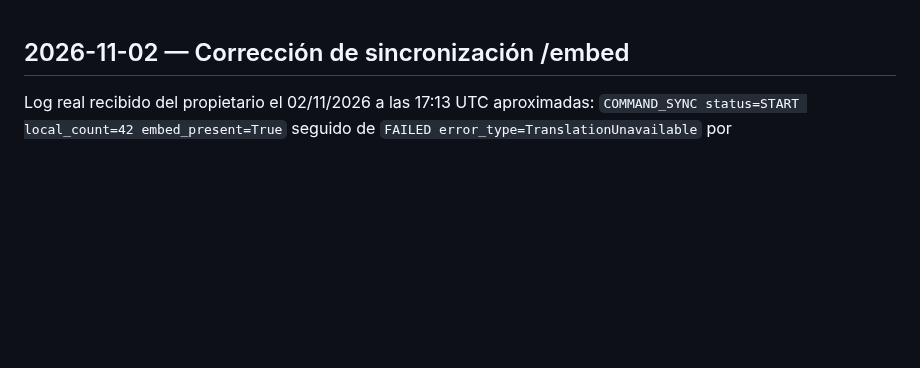
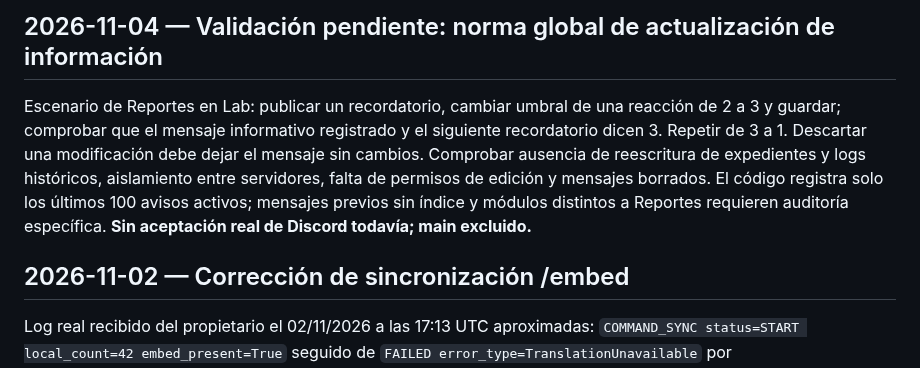
Before and after one commit to ElCreador5/el-heraldo-bot, a Markdown page: PRUEBAS_DISCORD.md, the part around the change. GitHub-like rendering; blank space fills up the shorter version.

Commit message:
docs(NH): record live configuration information sync scope and Discord acceptance

```diff
--- a/PRUEBAS_DISCORD.md
+++ b/PRUEBAS_DISCORD.md
@@ -1,3 +1,7 @@
+## 2026-11-04 — Validación pendiente: norma global de actualización de información
+
+Escenario de Reportes en Lab: publicar un recordatorio, cambiar umbral de una reacción de 2 a 3 y guardar; comprobar que el mensaje informativo registrado y el siguiente recordatorio dicen 3. Repetir de 3 a 1. Descartar una modificación debe dejar el mensaje sin cambios. Comprobar ausencia de reescritura de expedientes y logs históricos, aislamiento entre servidores, falta de permisos de edición y mensajes borrados. El código registra solo los últimos 100 avisos activos; mensajes previos sin índice y módulos distintos a Reportes requieren auditoría específica. **Sin aceptación real de Discord todavía; main excluido.**
+
 ## 2026-11-02 — Corrección de sincronización /embed
 
 Log real recibido del propietario el 02/11/2026 a las 17:13 UTC aproximadas: `COMMAND_SYNC status=START local_count=42 embed_present=True` seguido de `FAILED error_type=TranslationUnavailable` por `command_schema_changed:embed.description` en ambos servidores. Se corrigieron esquema y tres catálogos; prueba regresiva añadida, aún no ejecutada en esta sesión. Pendiente nuevo arranque y prueba manual de visibilidad con cuenta común.
```
